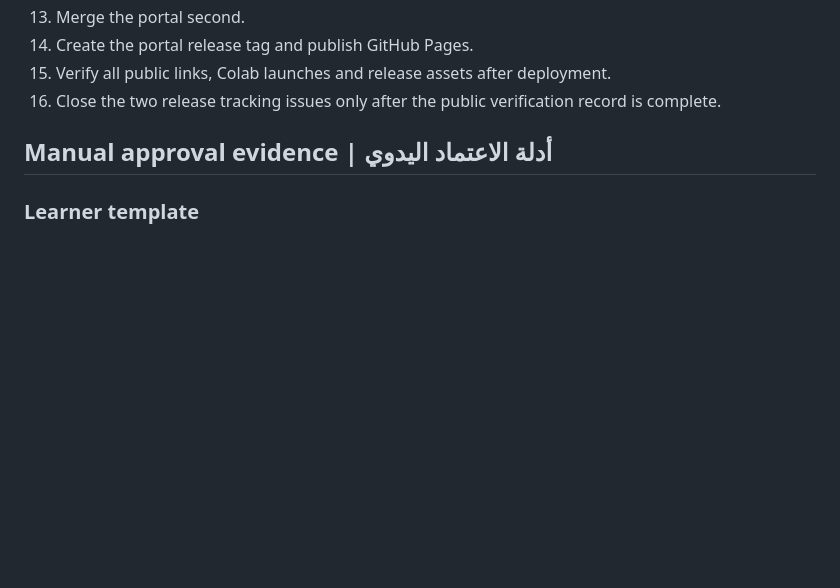
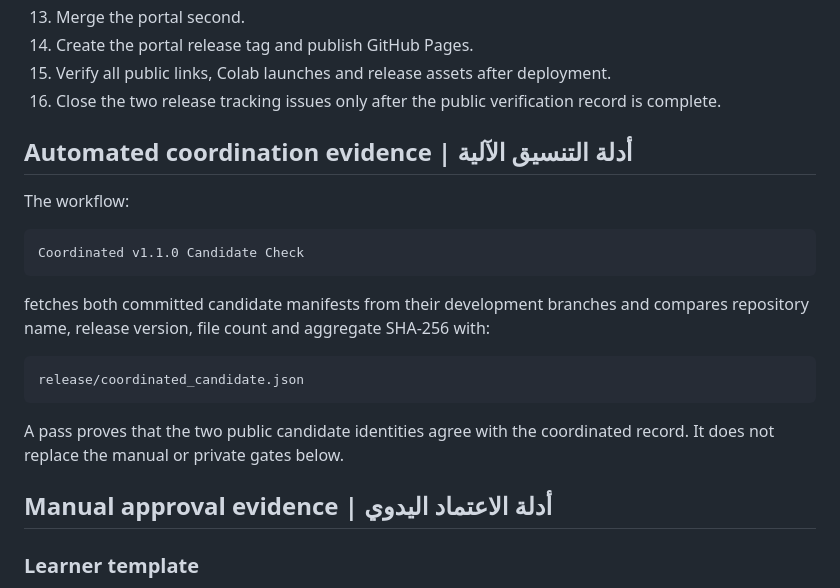
Before and after one commit to almiyead-rgb/advanced-machine-learning-methods-sda-dsc-211, a Markdown page: docs/COORDINATED_RELEASE_RUNBOOK.md, the part around one of its changes. Drawn GitHub-style; blank space fills up the shorter version.

````diff
--- a/docs/COORDINATED_RELEASE_RUNBOOK.md
+++ b/docs/COORDINATED_RELEASE_RUNBOOK.md
@@ -35,6 +39,22 @@ These identities cover learner-facing release files only. Operational records, p
 14. Create the portal release tag and publish GitHub Pages.
 15. Verify all public links, Colab launches and release assets after deployment.
 16. Close the two release tracking issues only after the public verification record is complete.
+
+## Automated coordination evidence | أدلة التنسيق الآلية
+
+The workflow:
+
+```text
+Coordinated v1.1.0 Candidate Check
+```
+
+fetches both committed candidate manifests from their development branches and compares repository name, release version, file count and aggregate SHA-256 with:
+
+```text
+release/coordinated_candidate.json
+```
+
+A pass proves that the two public candidate identities agree with the coordinated record. It does not replace the manual or private gates below.
 
 ## Manual approval evidence | أدلة الاعتماد اليدوي
 
````
Also changed, not shown: other parts of docs/COORDINATED_RELEASE_RUNBOOK.md (+8 -4 lines).
